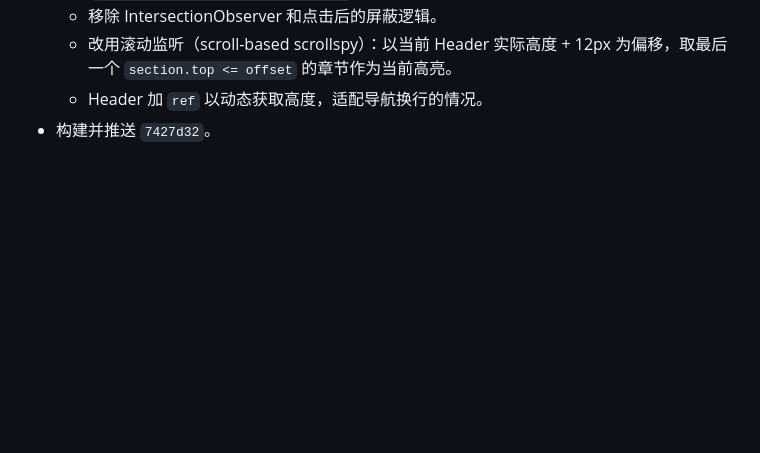
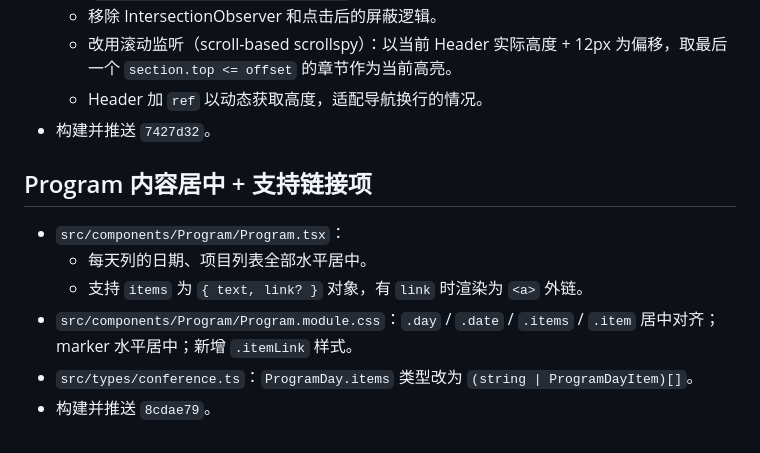
Before and after one commit to China6577/doc-ai-web, a Markdown page: .workbuddy/memory/2026-09-15.md, the part around the change. Rendered like a GitHub page; blank space fills up the shorter version.

Commit message:
docs: update work log for Program centering

```diff
--- a/.workbuddy/memory/2026-09-15.md
+++ b/.workbuddy/memory/2026-09-15.md
@@ -188,3 +188,12 @@
   - 改用滚动监听（scroll-based scrollspy）：以当前 Header 实际高度 + 12px 为偏移，取最后一个 `section.top <= offset` 的章节作为当前高亮。
   - Header 加 `ref` 以动态获取高度，适配导航换行的情况。
 - 构建并推送 `7427d32`。
+
+## Program 内容居中 + 支持链接项
+
+- `src/components/Program/Program.tsx`：
+  - 每天列的日期、项目列表全部水平居中。
+  - 支持 `items` 为 `{ text, link? }` 对象，有 `link` 时渲染为 `<a>` 外链。
+- `src/components/Program/Program.module.css`：`.day` / `.date` / `.items` / `.item` 居中对齐；marker 水平居中；新增 `.itemLink` 样式。
+- `src/types/conference.ts`：`ProgramDay.items` 类型改为 `(string | ProgramDayItem)[]`。
+- 构建并推送 `8cdae79`。
```
